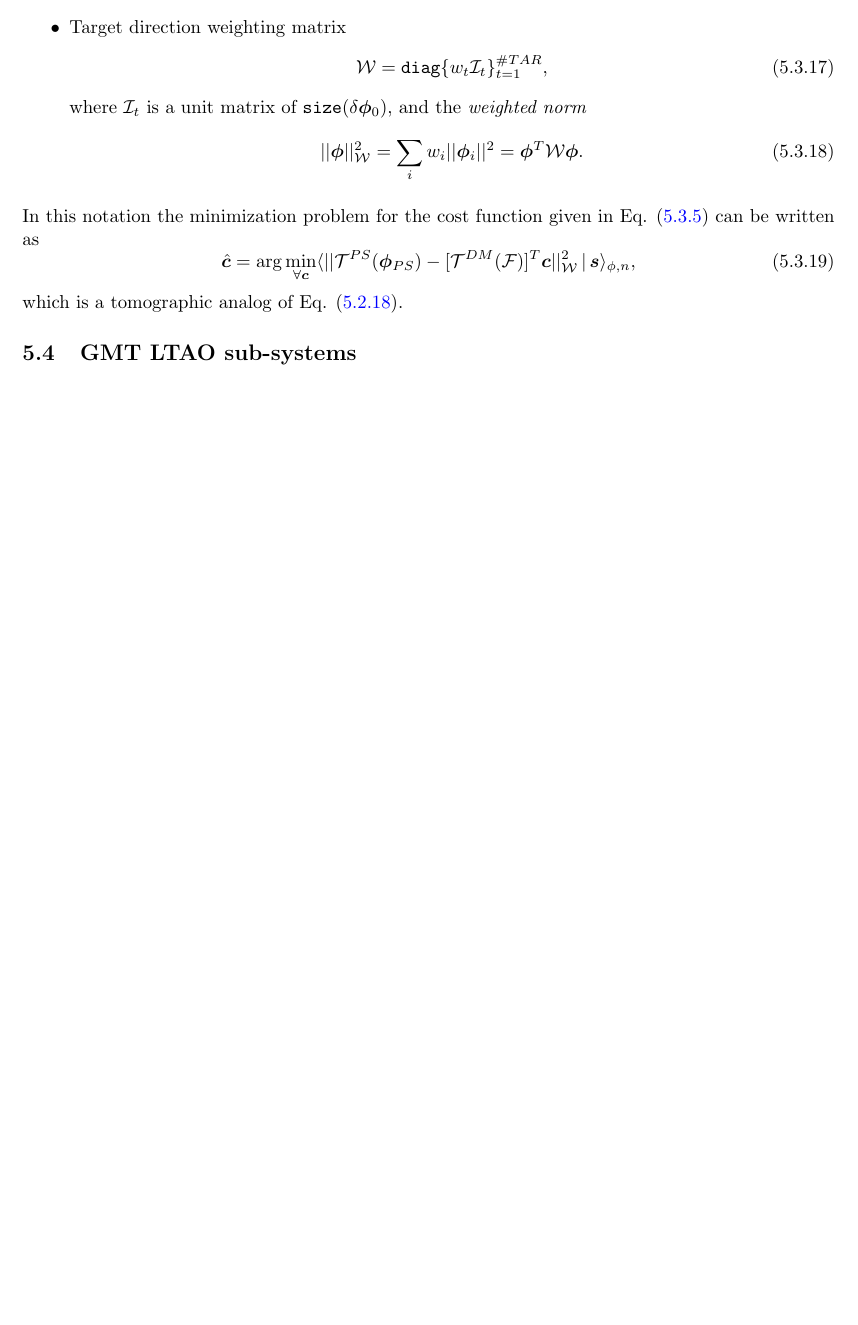
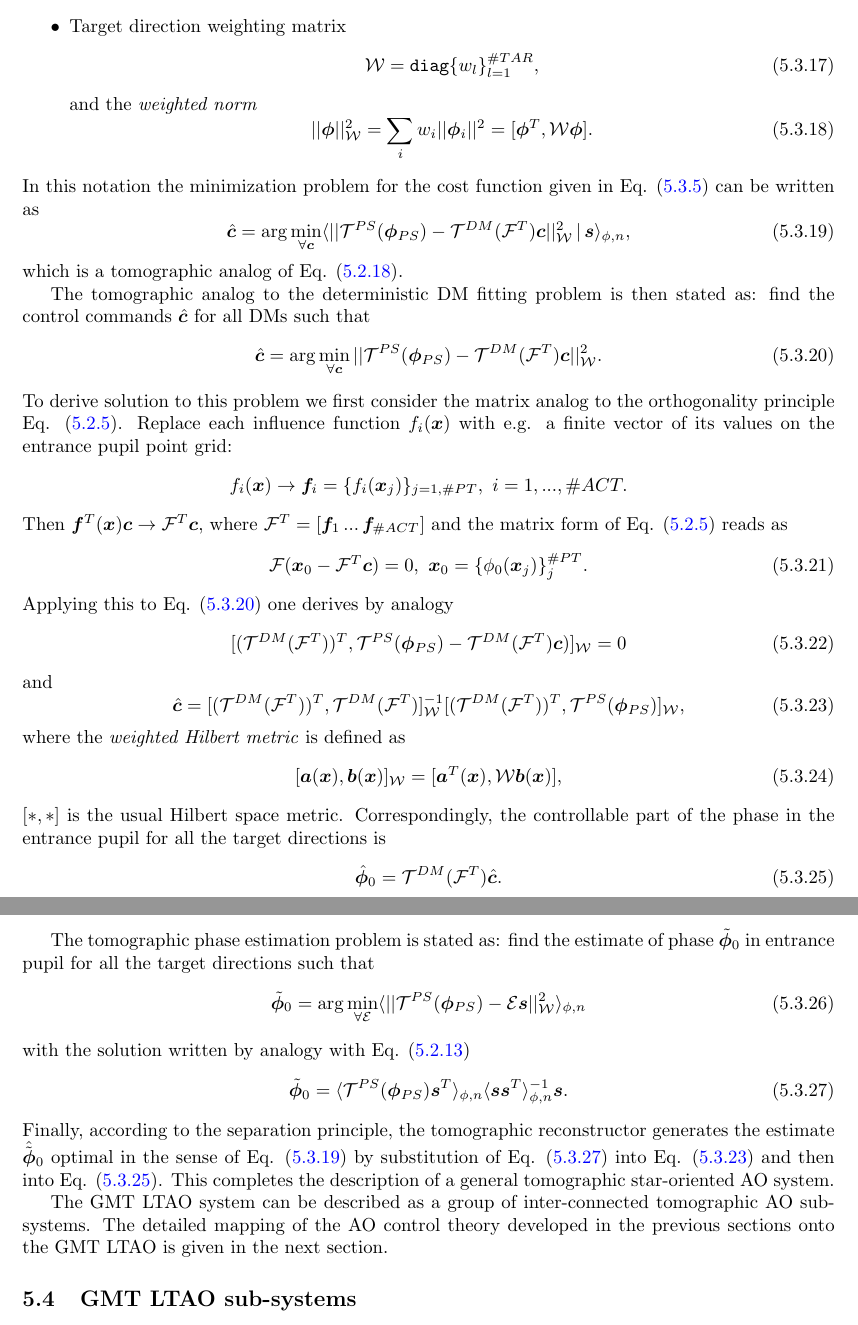
Before and after one commit to rconan/OOMAO, a LaTeX document (Doc/Sim.tex, which reads Doc/Control.tex): part of page 24 of 30 before the commit and two parts of pages 24 and 25 of 31 after it, the two joined at a grey line, cut so that both start at the same text, the shorter picture padded with empty space. Compiled offline with pdfLaTeX.

Commit message:
MCAO general theory section finished.

```diff
--- a/Doc/Control.tex
+++ b/Doc/Control.tex
@@ -742,15 +742,13 @@ For compactness of notation we introduce the following concatenations:
 
 	\item Target direction weighting matrix
   \begin{equation} \label{eq:direction-weight}
-		\mathcal{W} = \texttt{diag} \{ w_{t} \mathcal{I}_{t} \}_{t=1}^{\#TAR},
+		\mathcal{W} = \texttt{diag} \{ w_{l} \}_{l=1}^{\#TAR},
 	\end{equation}
-	where $\mathcal{I}_{t}$ is a unit matrix of $\texttt{size}(\delta
-	\bm{\phi}_{0})$,
 	and the \emph{weighted norm} \index{weighted norm}
 	\begin{equation} \label{eq:weighted-norm}
 		|| \bm{\phi} ||^{2}_{\mathcal{W}} =
 		\sum_{i} w_{i} || \bm{\phi}_{i} ||^{2} =
-		\bm{\phi}^{T} \mathcal{W} \bm{\phi}.
+		[ \bm{\phi}^{T}, \mathcal{W} \bm{\phi} ].
 	\end{equation}
 
 \end{itemize}
@@ -761,31 +759,91 @@ In this notation the minimization problem for the cost function given in Eq.
 	\langle
 	||
 	\mathcal{T}^{PS} (\bm{\phi}_{PS}) -
-	[\mathcal{T}^{DM} (\mathcal{F})]^{T} \bm{c}
+	\mathcal{T}^{DM} (\mathcal{F}^{T}) \bm{c}
 	||^{2}_{\mathcal{W}} \,|\, \bm{s}
 	\rangle_{\phi,n},
 \end{equation}
 which is a tomographic analog of Eq. (\ref{eq:joint-minimization}).
 
-%We also use the assumption that the sensor noise is not correlated with the
-%atmospheric turbulence, i.e.
-%\begin{equation} \label{eq:turb-cross-noise}
-	%\langle \bm{n} \bm{x}^{T} \rangle = 0,
-%\end{equation}
-%$$ \langle \bm{n} \bm{x}_{Sc}^{T} \rangle = 0. $$
+The tomographic analog to the deterministic DM fitting problem is then stated
+as: find the control commands $\hat{\bm{c}}$ for all DMs such that
+\begin{equation} \label{eq:tomo-dm-fitting}
+	\hat{\bm{c}} = \arg \min_{\forall \bm{c}}
+	||
+	\mathcal{T}^{PS} (\bm{\phi}_{PS}) -
+	\mathcal{T}^{DM} (\mathcal{F}^{T}) \bm{c}
+	||^{2}_{\mathcal{W}}.
+\end{equation}
+To derive solution to this problem we first consider the matrix analog to the
+orthogonality principle Eq. (\ref{eq:deterministic-orthogonality-principle}).
+Replace each influence function $f_{i}(\bm{x})$ with e.g. a finite vector of
+its values on the entrance pupil point grid:
+$$ f_{i}(\bm{x}) \rightarrow \bm{f}_{i} = \{ f_{i}(\bm{x}_{j}) \}_{j=1,\#PT},
+   \,\, i = 1,...,\#ACT. $$
+Then $ \bm{f}^{T}(\bm{x}) \bm{c} \rightarrow \mathcal{F}^{T} \bm{c} $, where
+$\mathcal{F}^{T} = [\bm{f}_{1} \,...\, \bm{f}_{\#ACT}]$ and the matrix form
+of Eq. (\ref{eq:deterministic-orthogonality-principle}) reads as
+\begin{equation} \label{eq:matrix-orthogonality-principle}
+	\mathcal{F} (\bm{x}_{0} - \mathcal{F}^{T} \bm{c}) = 0,
+	\,\, \bm{x}_{0} = \{ \phi_{0}(\bm{x}_{j}) \}_{j}^{\#PT}.
+\end{equation}
+Applying this to Eq. (\ref{eq:tomo-dm-fitting}) one derives by analogy
+\begin{equation} \label{eq:tomo-dm-fit}
+  [ ( \mathcal{T}^{DM} (\mathcal{F}^{T}) )^{T},
+	    \mathcal{T}^{PS} (\bm{\phi}_{PS}) -
+		  \mathcal{T}^{DM} (\mathcal{F}^{T}) \bm{c} ) ]_{\mathcal{W}} = 0
+\end{equation}
+and
+\begin{equation} \label{eq:tomo-dm-fit}
+  \hat{\bm{c}} =
+  [ (\mathcal{T}^{DM} (\mathcal{F}^{T}))^{T},
+		 \mathcal{T}^{DM} (\mathcal{F}^{T}) ]^{-1}_{\mathcal{W}}
+  [ (\mathcal{T}^{DM} (\mathcal{F}^{T}))^{T},
+		 \mathcal{T}^{PS} (\bm{\phi}_{PS}) ]_{\mathcal{W}},
+\end{equation}
+where the \emph{weighted Hilbert metric} is defined as
+\index{weighted Hilbert metric}
+\begin{equation} \label{eq:weighted-Hilbert-metric}
+	[\bm{a}(\bm{x}),\bm{b}(\bm{x})]_{\mathcal{W}} =
+	[ \bm{a}^{T}(\bm{x}), \mathcal{W} \bm{b}(\bm{x}) ],
+\end{equation}
+$[*,*]$ is the usual Hilbert space metric. Correspondingly, the controllable
+part of the phase in the entrance pupil for all the target directions is
+\begin{equation} \label{eq:tomo-controllable}
+	\hat{\bm{\phi}}_{0} = \mathcal{T}^{DM} (\mathcal{F}^{T}) \hat{\bm{c}}.
+\end{equation}
 
-%Fig. \ref{fig:POL} diagram and the equations thereafter make the main building
-%block for the dynamic AO control algorithms. We will call it the
-%\emph{standard AO control}. \index{standard AO control}
-%The five \emph{system matrices}: \index{system matrices}
-%$\langle \bm{x}_{Sc} \bm{x}^{T} \rangle$,
-%$\langle \bm{x}_{Sc} \bm{x}^{T} \rangle$, $\langle \bm{n}_{s} \bm{n}_{s}^{T}
-%\rangle$, $\mathcal{D}$, $\mathcal{F}$, describe interaction between the parts
-%of an AO system and the $z^{-k}$, $g(z)$, $d(z)$ \emph{system filters}
-%\index{system filters} describe the system dynamics
-%in first approximation. These data are the AO system model inputs.
-%In order to describe these inputs in more detail one has to elaborate into
-%the GMT LTAO system structure.
+The tomographic phase estimation problem is stated as: find the estimate of
+phase $\tilde{\bm{\phi}}_{0}$ in entrance pupil for all the target
+directions such that
+\begin{equation} \label{eq:tomo-phase-estimation}
+	\tilde{\bm{\phi}}_{0} = \arg \min_{\forall \mathcal{E}}
+	\langle
+	||
+	\mathcal{T}^{PS} (\bm{\phi}_{PS}) -\mathcal{E} \bm{s}
+	||^{2}_{\mathcal{W}}
+	\rangle_{\phi,n}
+\end{equation}
+with the solution written by analogy with Eq. (\ref{eq:phase-estimate})
+\begin{equation} \label{eq:tomo-phase-estimate}
+  \tilde{\bm{\phi}}_{0} =
+  \langle
+  \mathcal{T}^{PS} (\bm{\phi}_{PS}) \bm{s}^{T}
+  \rangle_{\phi,n}
+  \langle
+  \bm{s} \bm{s}^{T}
+  \rangle_{\phi,n}^{-1} \bm{s}.
+\end{equation}
+Finally, according to the separation principle, the tomographic
+reconstructor generates the estimate $\hat{\tilde{\bm{\phi}}}_{0}$ optimal in
+the sense of Eq. (\ref{eq:mcao-minimization}) by substitution of Eq.
+(\ref{eq:tomo-phase-estimate}) into Eq. (\ref{eq:tomo-dm-fit}) and then into
+Eq. (\ref{eq:tomo-controllable}). This completes the description of a general
+tomographic star-oriented AO system.
+
+The GMT LTAO system can be described as a group of inter-connected tomographic
+AO subsystems. The detailed mapping of the AO control theory developed in the
+previous sections onto the GMT LTAO is given in the next section.
 
 \subsection{GMT LTAO sub-systems}
 \label{subsec:ltao-sub-systems}
```
Also changed, not shown: Doc/Derivatives.tex (+25 -10 lines), Doc/LGS.tex (+11 -11 lines), Doc/Sim.pdf (added), Doc/Sim.tex (indentation only), Doc/Control.tex (24 more changed lines).
